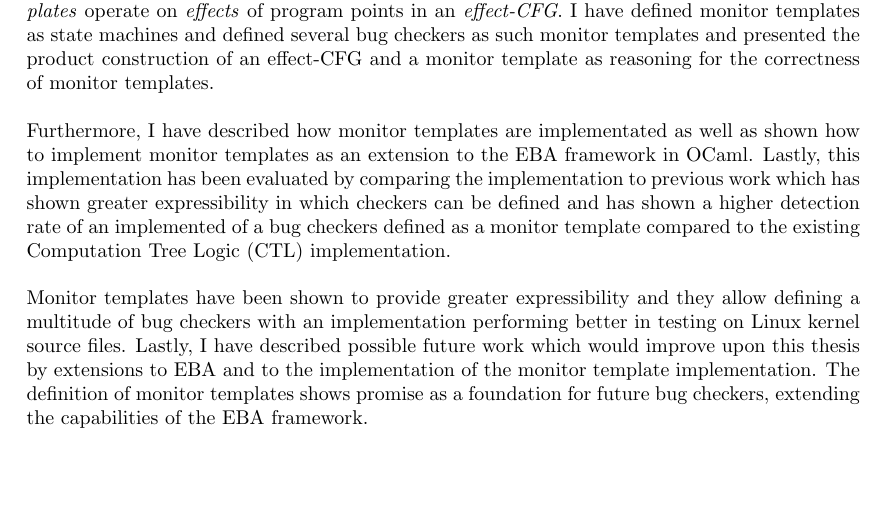
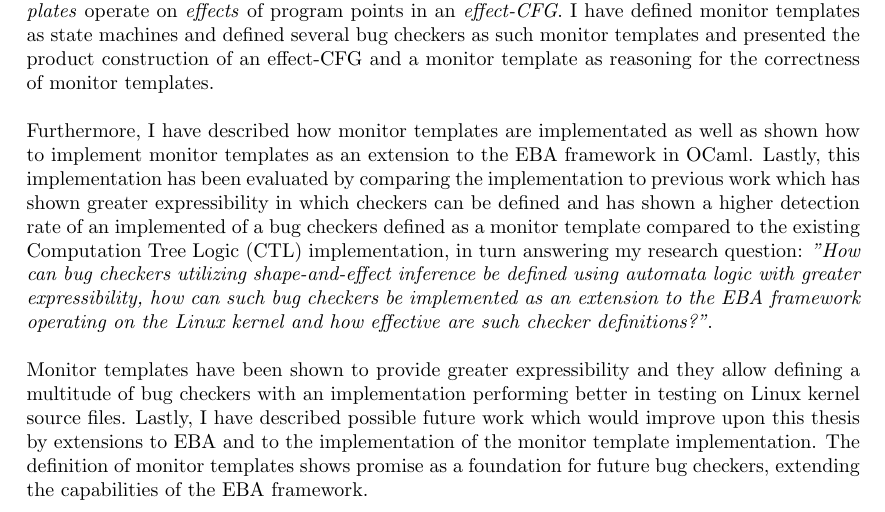
Before and after one commit to andersfischernielsen/Finding-Resource-Manipulation-Bugs-with-Monitor-Automata-on-the-Example-of-the-Linux-Kernel, a LaTeX document (report.tex, which reads conclusion/conclusion.tex): part of page 30 of 31, cut so that both start at the same text, the shorter picture padded with empty space. Compiled offline with pdfLaTeX.

Commit message:
Add research question to conclusion

```diff
--- a/conclusion/conclusion.tex
+++ b/conclusion/conclusion.tex
@@ -2,6 +2,6 @@
 
 This thesis has described \textit{shape-and-effect-inference} which allows the defintion of \textit{monitor templates} operate on \textit{effects} of program points in an \textit{effect-CFG}. I have defined monitor templates as state machines and defined several bug checkers as such monitor templates and presented the product construction of an effect-CFG and a monitor template as reasoning for the correctness of monitor templates.
 
-\newpar Furthermore, I have described how monitor templates are implementated as well as shown how to implement monitor templates as an extension to the EBA framework in OCaml. Lastly, this implementation has been evaluated by comparing the implementation to previous work which has shown greater expressibility in which checkers can be defined and has shown a higher detection rate of an implemented of a bug checkers defined as a monitor template compared to the existing Computation Tree Logic (CTL) implementation.
+\newpar Furthermore, I have described how monitor templates are implementated as well as shown how to implement monitor templates as an extension to the EBA framework in OCaml. Lastly, this implementation has been evaluated by comparing the implementation to previous work which has shown greater expressibility in which checkers can be defined and has shown a higher detection rate of an implemented of a bug checkers defined as a monitor template compared to the existing Computation Tree Logic (CTL) implementation, in turn answering my research question: \textit{"How can bug checkers utilizing shape-and-effect inference be defined using automata logic with greater expressibility, how can such bug checkers be implemented as an extension to the EBA framework operating on the Linux kernel and how effective are such checker definitions?"}.
 
 \newpar Monitor templates have been shown to provide greater expressibility and they allow defining a multitude of bug checkers with an implementation performing better in testing on Linux kernel source files. Lastly, I have described possible future work which would improve upon this thesis by extensions to EBA and to the implementation of the monitor template implementation. The definition of monitor templates shows promise as a foundation for future bug checkers, extending the capabilities of the EBA framework.
```
Also changed, not shown: conclusion/__latexindent_temp.tex (+1 -1 lines), report.pdf.
